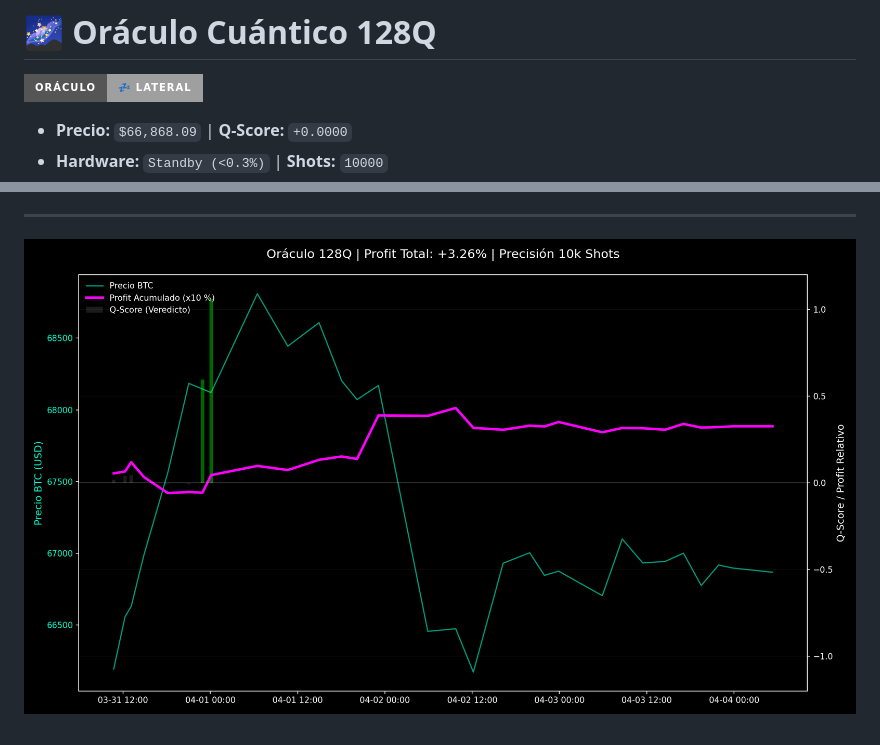
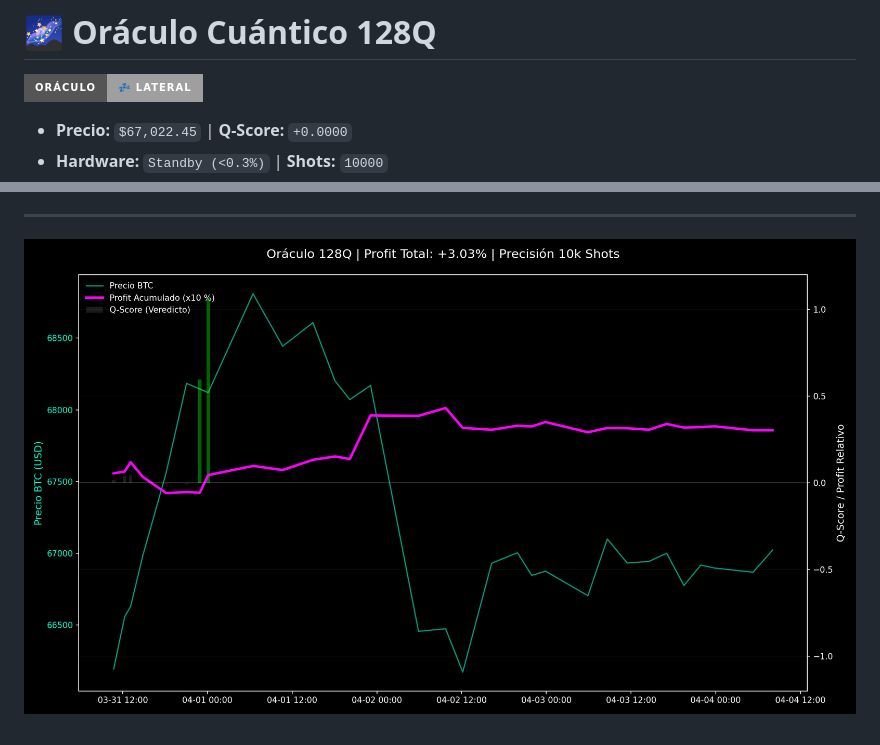
Before and after one commit to alconero-hub/oraculo_cuantico, a Markdown page: README.md, 2 parts joined by grey strips. GitHub-like rendering; pictures changed too: rendimiento_cuantico.png; badges without logos.

```diff
--- a/README.md
+++ b/README.md
@@ -1,4 +1,4 @@
 # 🌌 Oráculo Cuántico 128Q
 ![Señal](https://img.shields.io/badge/ORÁCULO-💤%20LATERAL-lightgrey?style=for-the-badge)
-* **Precio:** `$66,868.09` | **Q-Score:** `+0.0000`
+* **Precio:** `$67,022.45` | **Q-Score:** `+0.0000`
 * **Hardware:** `Standby (<0.3%)` | **Shots:** `10000`
```
Also changed, not shown: other parts of README.md (+2 -2 lines), 1 other file.
